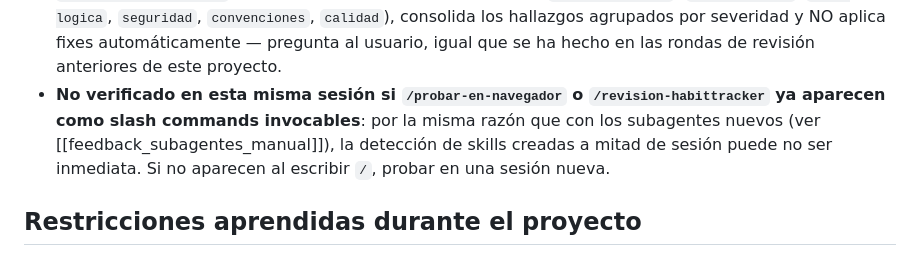
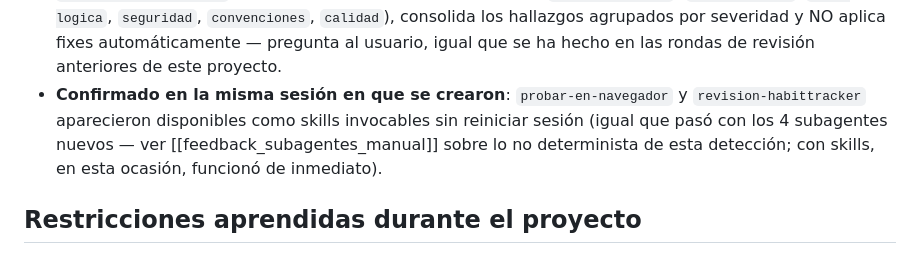
Before and after one commit to nietomoreno84-lgtm/proyecto_tema6, a Markdown page: HabitTracker/CLAUDE.md, the part around the change. GitHub-like rendering.

Commit message:
Confirmar que las skills nuevas aparecen disponibles sin reiniciar sesión

```diff
--- a/HabitTracker/CLAUDE.md
+++ b/HabitTracker/CLAUDE.md
@@ -241,12 +241,11 @@ a `.claude/agents/`) para flujos que ya se repetían sesión tras sesión:
   `convenciones`, `calidad`), consolida los hallazgos agrupados por
   severidad y NO aplica fixes automáticamente — pregunta al usuario, igual
   que se ha hecho en las rondas de revisión anteriores de este proyecto.
-- **No verificado en esta misma sesión si `/probar-en-navegador` o
-  `/revision-habittracker` ya aparecen como slash commands invocables**:
-  por la misma razón que con los subagentes nuevos (ver
-  [[feedback_subagentes_manual]]), la detección de skills creadas a mitad
-  de sesión puede no ser inmediata. Si no aparecen al escribir `/`, probar
-  en una sesión nueva.
+- **Confirmado en la misma sesión en que se crearon**: `probar-en-navegador`
+  y `revision-habittracker` aparecieron disponibles como skills invocables
+  sin reiniciar sesión (igual que pasó con los 4 subagentes nuevos — ver
+  [[feedback_subagentes_manual]] sobre lo no determinista de esta
+  detección; con skills, en esta ocasión, funcionó de inmediato).
 
 ## Restricciones aprendidas durante el proyecto
 - NUNCA hardcodear un color o valor de espaciado en styles.css: si no existe
```
